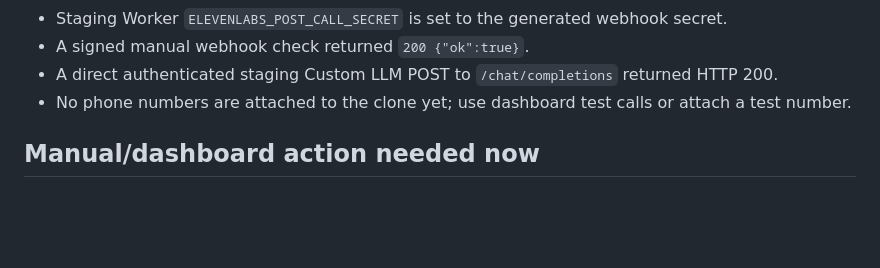
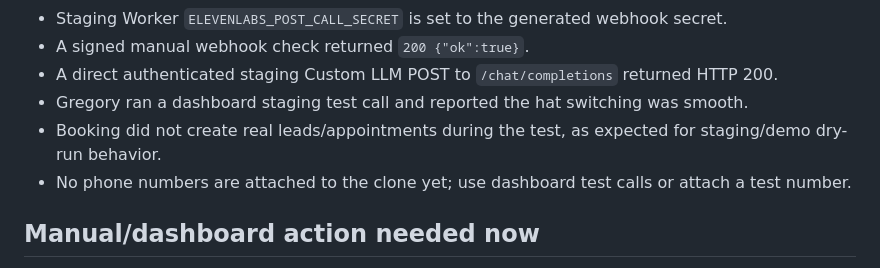
Before and after one commit to exotiq-ai/lead-gen-saul, a Markdown page: docs/ask-saul-demo-mode-staging-handoff.md, the part around the change. Drawn GitHub-style; blank space fills up the shorter version.

Commit message:
docs: record staging test call result

```diff
--- a/docs/ask-saul-demo-mode-staging-handoff.md
+++ b/docs/ask-saul-demo-mode-staging-handoff.md
@@ -84,6 +84,8 @@ Gregory provided an ElevenLabs API key with write access, and Avi updated the cl
 - Staging Worker `ELEVENLABS_POST_CALL_SECRET` is set to the generated webhook secret.
 - A signed manual webhook check returned `200 {"ok":true}`.
 - A direct authenticated staging Custom LLM POST to `/chat/completions` returned HTTP 200.
+- Gregory ran a dashboard staging test call and reported the hat switching was smooth.
+- Booking did not create real leads/appointments during the test, as expected for staging/demo dry-run behavior.
 - No phone numbers are attached to the clone yet; use dashboard test calls or attach a test number.
 
 ## Manual/dashboard action needed now
```
